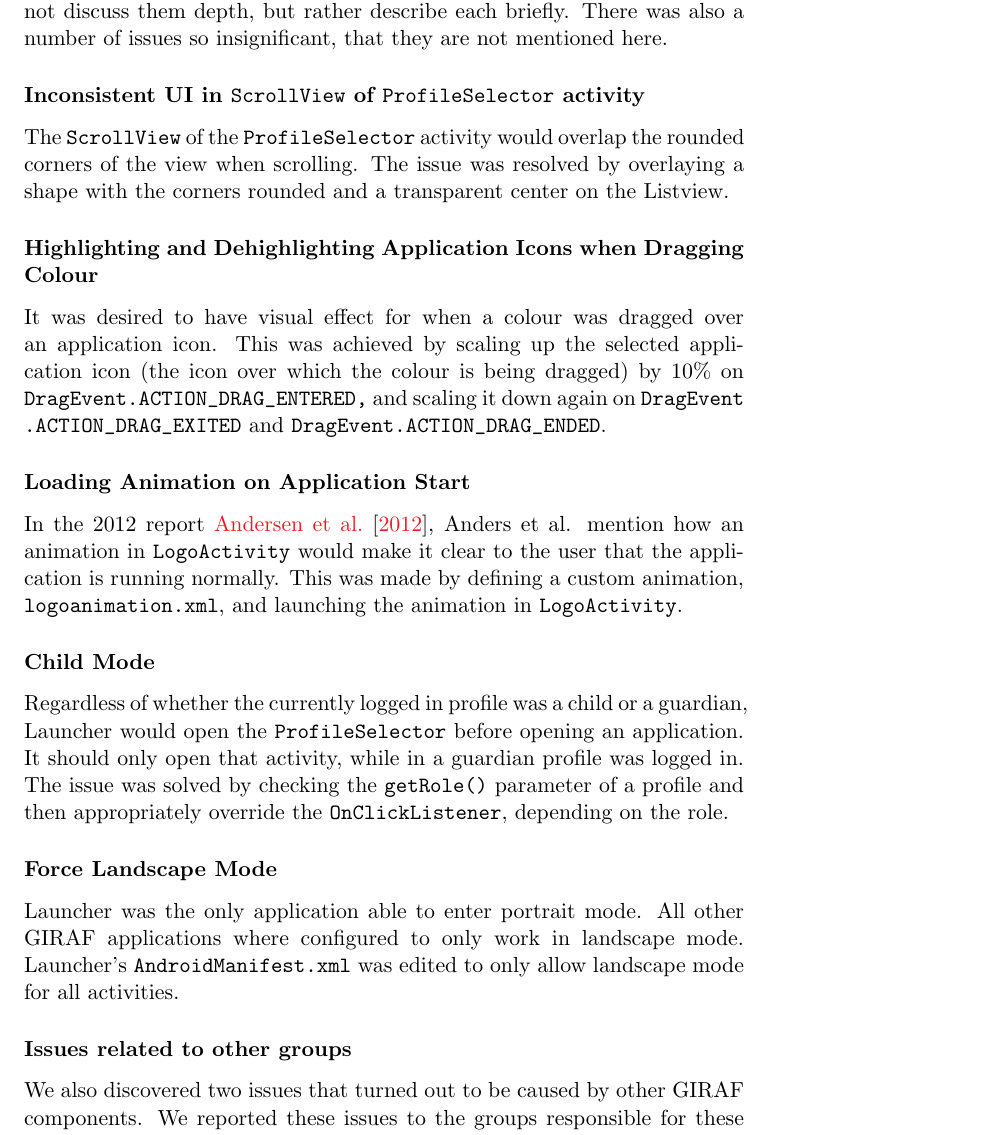
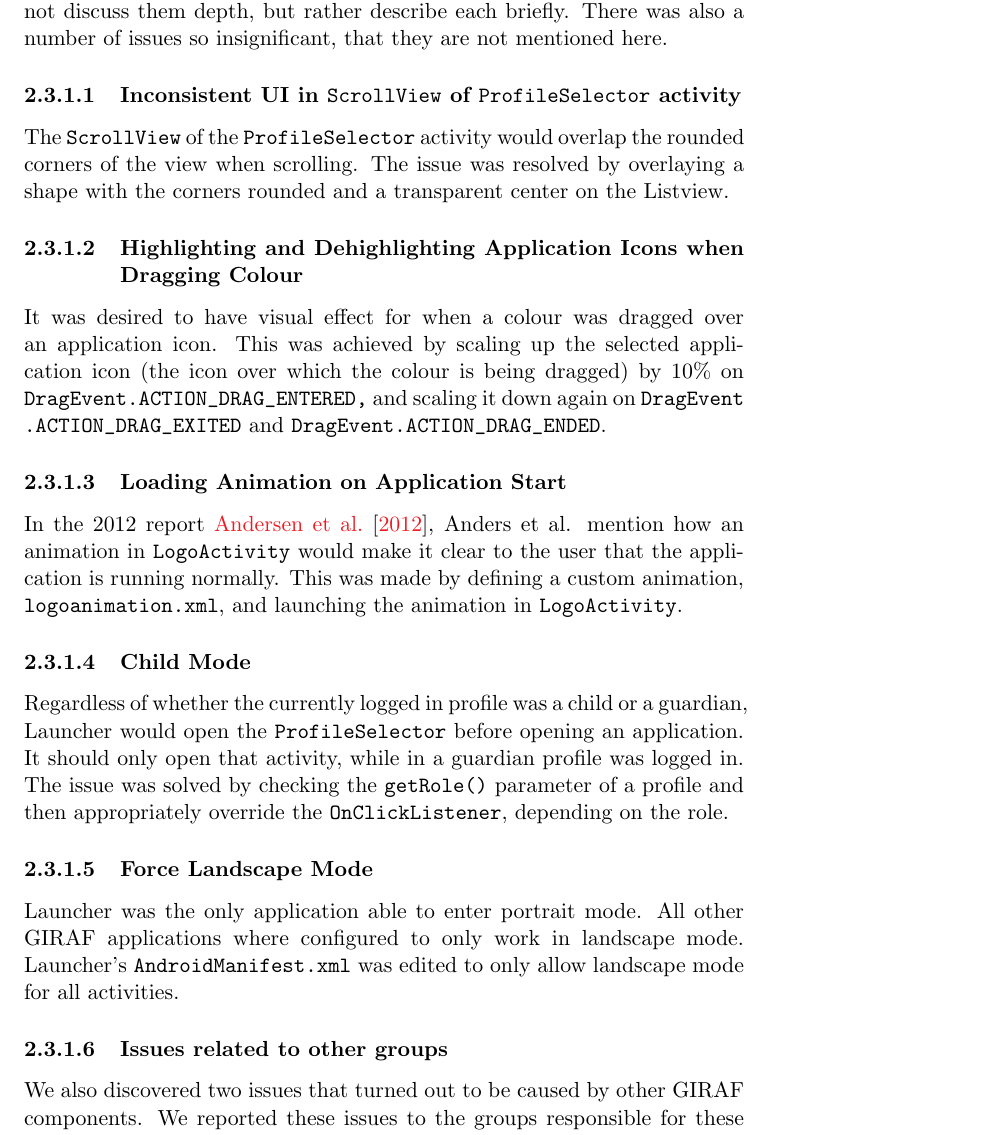
Before and after one commit to frmi/sw605f14-latex, a LaTeX thesis (master.tex, which reads documents/Sprint1/minorbugs.tex): part of page 19 of 37, cut so that both start at the same text. Compiled offline with pdfLaTeX.

Commit message:
Removed * from all types of sections to fit new document structure

```diff
--- a/documents/Sprint1/minorbugs.tex
+++ b/documents/Sprint1/minorbugs.tex
@@ -4,29 +4,29 @@ There were several minor bugs, anomalies and things that did not work, when the
 Considering their negligible significance, we will not discuss them depth, but rather describe each briefly.
 There was also a number of issues so insignificant, that they are not mentioned here.
 
-\subsubsection*{Inconsistent UI in \lstinline{ScrollView} of \lstinline{ProfileSelector} activity}
+\subsubsection{Inconsistent UI in \lstinline{ScrollView} of \lstinline{ProfileSelector} activity}
 The \lstinline{ScrollView} of the \lstinline{ProfileSelector} activity would overlap the rounded corners of the view when scrolling.
 The issue was resolved by overlaying a shape with the corners rounded and a transparent center on the Listview.
 
-\subsubsection*{Highlighting and Dehighlighting Application Icons when Dragging Colour}
+\subsubsection{Highlighting and Dehighlighting Application Icons when Dragging Colour}
 It was desired to have visual effect for when a colour was dragged over an application icon.
 This was achieved by scaling up the selected application icon (the icon over which the colour is being dragged) by 10\% on \lstinline{DragEvent.ACTION_DRAG_ENTERED,} and scaling it down again on \lstinline{DragEvent.ACTION_DRAG_EXITED} and \lstinline{DragEvent.ACTION_DRAG_ENDED}.
 
-\subsubsection*{Loading Animation on Application Start}
+\subsubsection{Loading Animation on Application Start}
 In the 2012 report \cite{launcher2012}, Anders et al. mention how an animation in \lstinline{LogoActivity} would make it clear to the user that the application is running normally.
 This was made by defining a custom animation, \lstinline{logoanimation.xml}, and launching the animation in \lstinline{LogoActivity}.
 
-\subsubsection*{Child Mode}
+\subsubsection{Child Mode}
 Regardless of whether the currently logged in profile was a child or a guardian, \launcher would open the \lstinline{ProfileSelector} before opening an application.
 It should only open that activity, while in a guardian profile was logged in.
 The issue was solved by checking the \lstinline{getRole()} parameter of a profile and then appropriately override the \lstinline{OnClickListener}, depending on the role.
 
-\subsubsection*{Force Landscape Mode}
+\subsubsection{Force Landscape Mode}
 \launcher was the only application able to enter portrait mode.
 All other \giraf applications where configured to only work in landscape mode.
 \launcher's \lstinline{AndroidManifest.xml} was edited to only allow landscape mode for all activities.
 
-\subsubsection*{Issues related to other groups}
+\subsubsection{Issues related to other groups}
 We also discovered two issues that turned out to be caused by other \giraf components. We reported these issues to the groups responsible for these components. The issues were:
 
 \begin{itemize}
```
